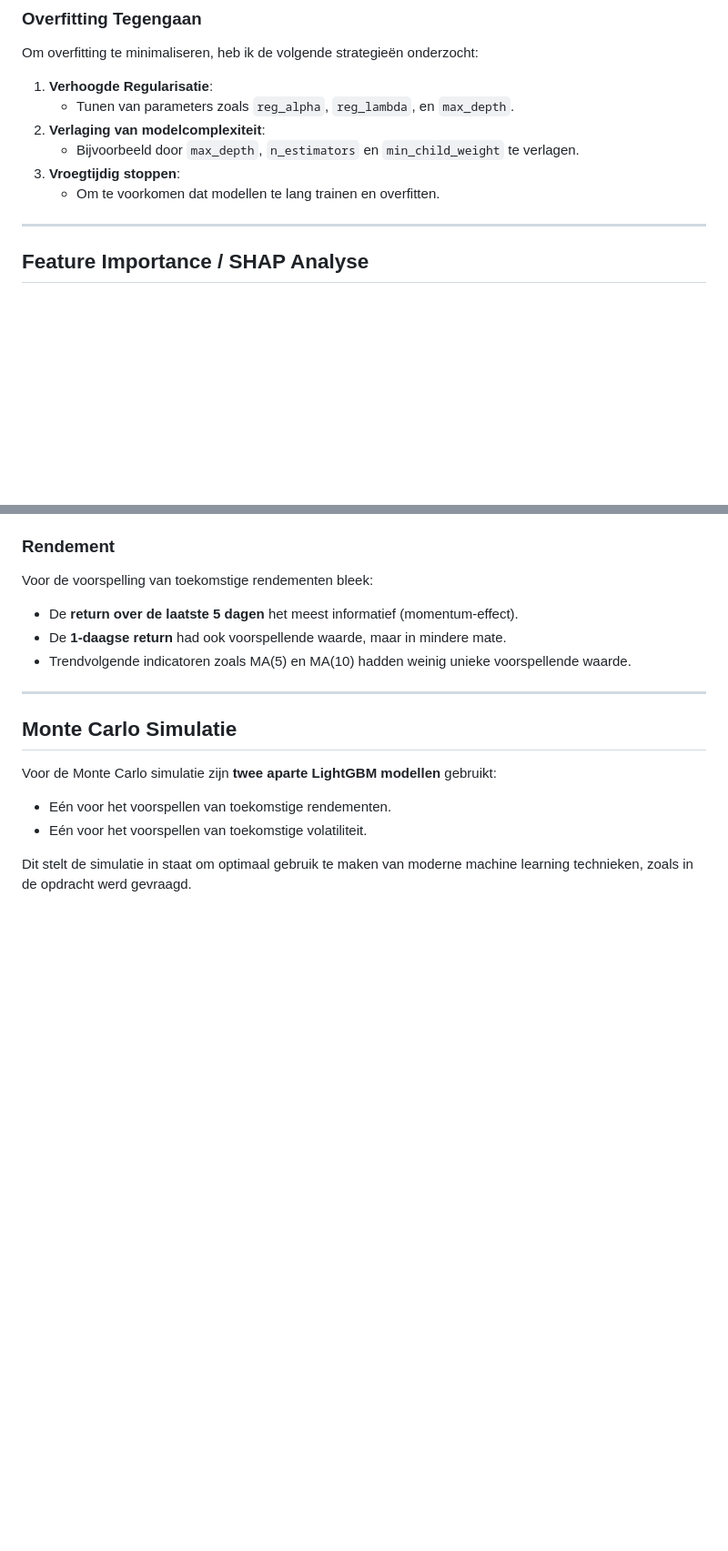
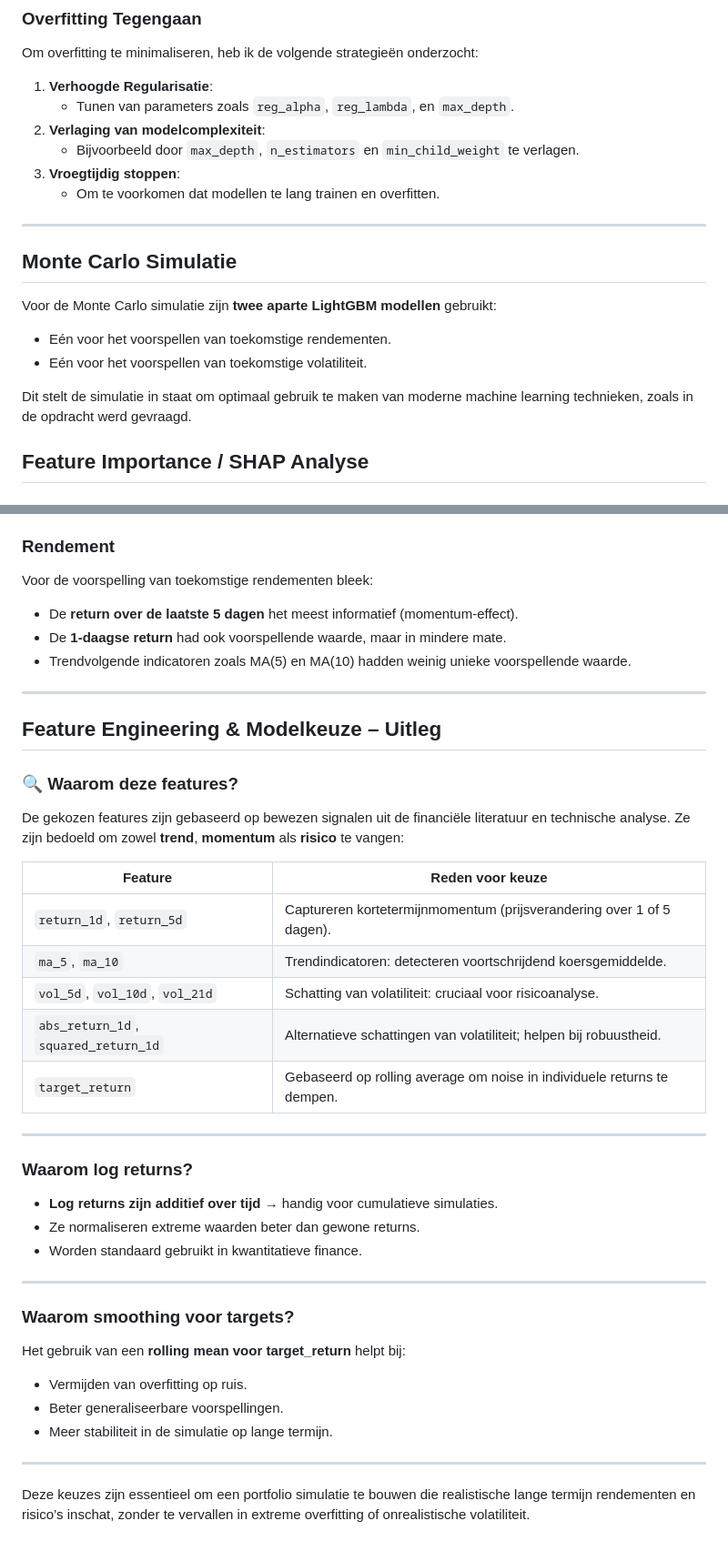
Before and after one commit to KevinMaiClappform/Portfolio-Tracker, a Markdown page: context.md, 2 parts joined by grey strips. Shown at 91% size. Drawn GitHub-style; blank space fills up the shorter version.

```diff
--- a/context.md
+++ b/context.md
@@ -58,6 +58,22 @@ Om overfitting te minimaliseren, heb ik de volgende strategieën onderzocht:
 
 ---
 
+
+## Monte Carlo Simulatie
+
+Voor de Monte Carlo simulatie zijn **twee aparte LightGBM modellen** gebruikt:
+
+- Eén voor het voorspellen van toekomstige rendementen.
+- Eén voor het voorspellen van toekomstige volatiliteit.
+
+Dit stelt de simulatie in staat om optimaal gebruik te maken van moderne machine learning technieken, zoals in de opdracht werd gevraagd.
+
+
+
+
+
+
+
 ## Feature Importance / SHAP Analyse
 
 ### Volatiliteit
@@ -78,11 +94,35 @@ Voor de voorspelling van toekomstige rendementen bleek:
 
 ---
 
-## Monte Carlo Simulatie
 
-Voor de Monte Carlo simulatie zijn **twee aparte LightGBM modellen** gebruikt:
+## Feature Engineering & Modelkeuze – Uitleg
 
-- Eén voor het voorspellen van toekomstige rendementen.
-- Eén voor het voorspellen van toekomstige volatiliteit.
+### 🔍 Waarom deze features?
+De gekozen features zijn gebaseerd op bewezen signalen uit de financiële literatuur en technische analyse. Ze zijn bedoeld om zowel **trend**, **momentum** als **risico** te vangen:
 
-Dit stelt de simulatie in staat om optimaal gebruik te maken van moderne machine learning technieken, zoals in de opdracht werd gevraagd.
+| Feature                    | Reden voor keuze                                              |
+|----------------------------|---------------------------------------------------------------|
+| `return_1d`, `return_5d`   | Captureren kortetermijnmomentum (prijsverandering over 1 of 5 dagen). |
+| `ma_5`, `ma_10`            | Trendindicatoren: detecteren voortschrijdend koersgemiddelde. |
+| `vol_5d`, `vol_10d`, `vol_21d` | Schatting van volatiliteit: cruciaal voor risicoanalyse.    |
+| `abs_return_1d`, `squared_return_1d` | Alternatieve schattingen van volatiliteit; helpen bij robuustheid. |
+| `target_return`            | Gebaseerd op rolling average om noise in individuele returns te dempen. |
+
+---
+
+### Waarom  log returns?
+- **Log returns zijn additief over tijd** → handig voor cumulatieve simulaties.
+- Ze normaliseren extreme waarden beter dan gewone returns.
+- Worden standaard gebruikt in kwantitatieve finance.
+
+---
+
+### Waarom smoothing voor targets?
+Het gebruik van een **rolling mean voor target_return** helpt bij:
+- Vermijden van overfitting op ruis.
+- Beter generaliseerbare voorspellingen.
+- Meer stabiliteit in de simulatie op lange termijn.
+
+---
+
+Deze keuzes zijn essentieel om een portfolio simulatie te bouwen die realistische lange termijn rendementen en risico’s inschat, zonder te vervallen in extreme overfitting of onrealistische volatiliteit.
```
